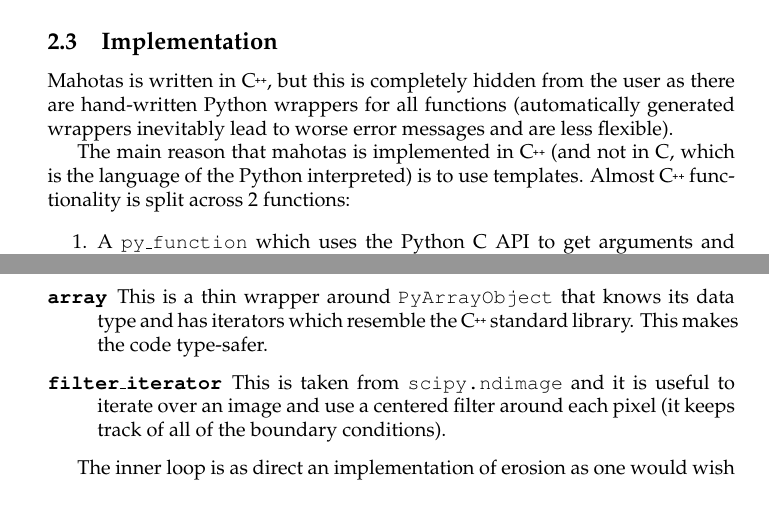
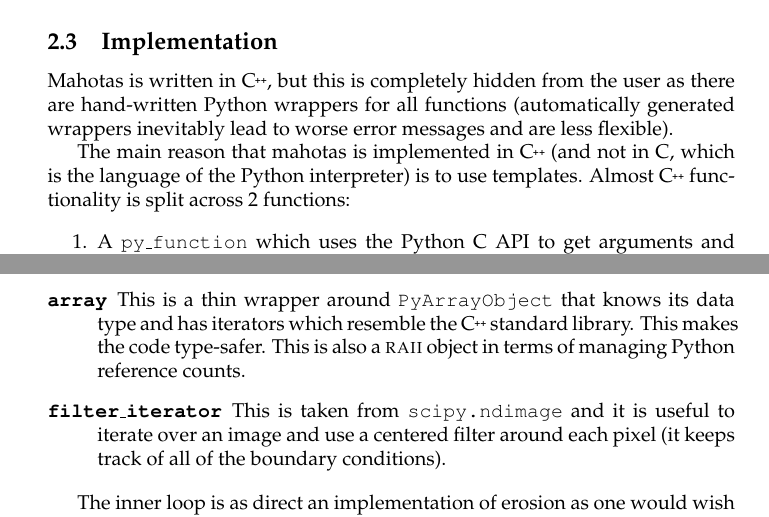
Before and after one commit to luispedro/mahotas-paper, a LaTeX document (paper.tex): two parts of pages 4 and 6 of 10, joined at a grey line, cut so that both start at the same text. Compiled offline with pdfLaTeX.

Commit message:
TXT Typo. Small note

```diff
--- a/paper.tex
+++ b/paper.tex
@@ -210,7 +210,7 @@
 flexible).
 
 The main reason that mahotas is implemented in \cpp{} (and not in C, which is
-the language of the Python interpreted) is to use templates. Almost \cpp{}
+the language of the Python interpreter) is to use templates. Almost \cpp{}
 functionality is split across 2~functions:
 
 \begin{enumerate}
@@ -304,7 +304,8 @@
 mahotas functions to run concurrently.
 \item[\code{array}] This is a thin wrapper around \code{PyArrayObject} that
 knows its data type and has iterators which resemble the \cpp{} standard
-library. This makes the code type-safer.
+library. This makes the code type-safer. This is also a \textsc{raii} object in
+terms of managing Python reference counts.
 \item[\code{filter\_iterator}] This is taken from \code{scipy.ndimage} and it
 is useful to iterate over an image and use a centered filter around each pixel
 (it keeps track of all of the boundary conditions).
```
